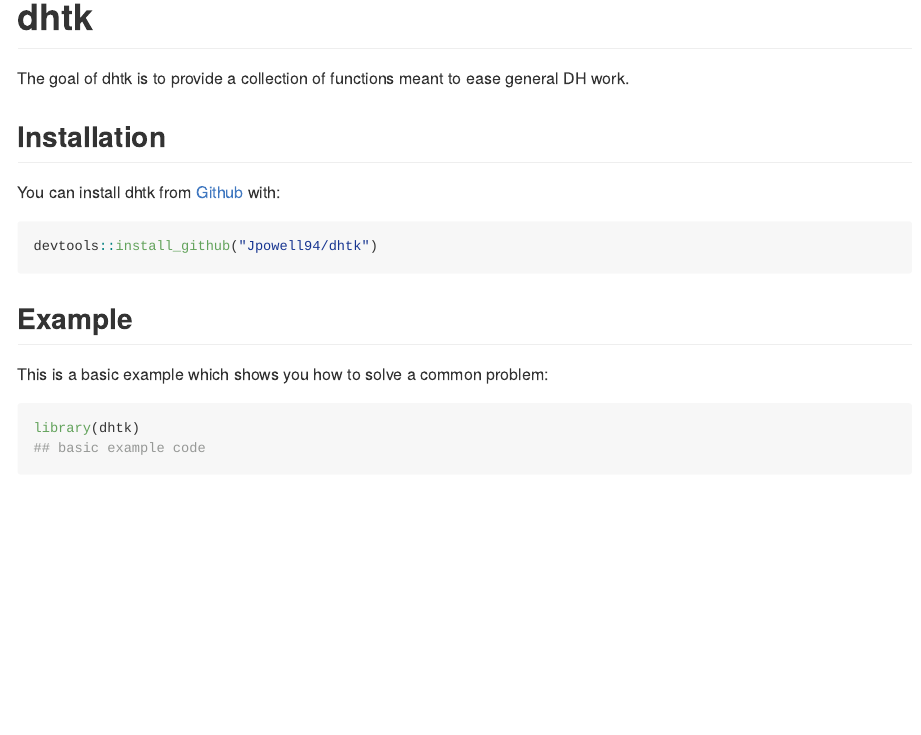
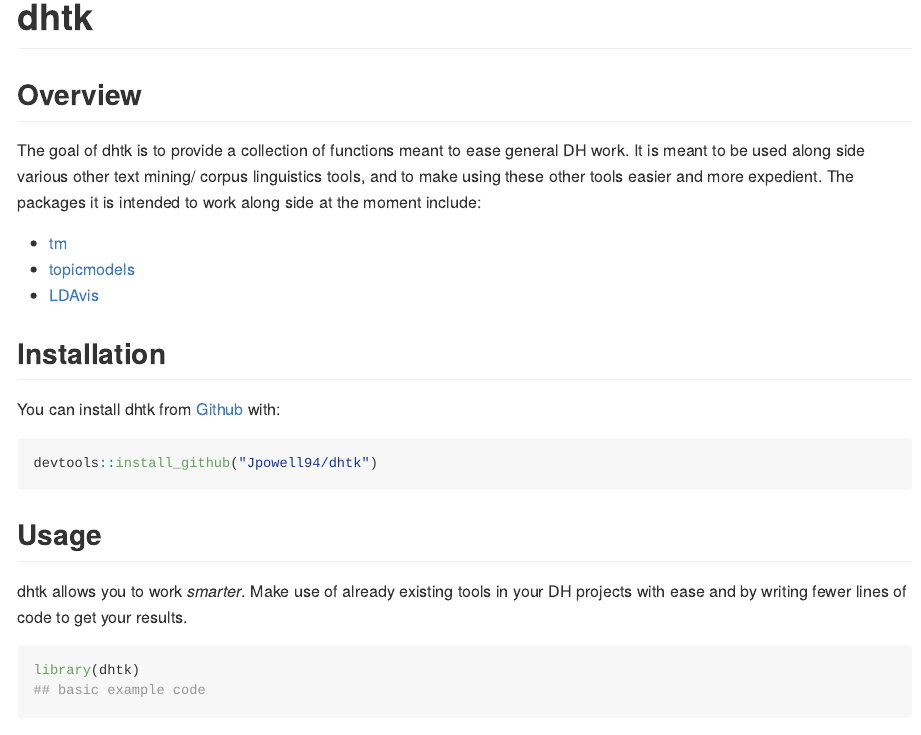
Before and after one commit to Jpowell94/dhtk, an R Markdown document (README.Rmd): the page in a window 1100 px wide, from its top. The pictures show the output file README.md that the author committed with the source, drawn offline in the style of GitHub.

Commit message:
renamed markdown section to "Overview", added list of packages that dhtk is meant to work with. Renamed markdown section to "Usage", added a description of how to use the package.

````diff
--- a/README.Rmd
+++ b/README.Rmd
@@ -18,7 +18,12 @@ knitr::opts_chunk$set(
 <!-- badges: start -->
 <!-- badges: end -->
 
-The goal of dhtk is to provide a collection of functions meant to ease general DH work.
+## Overview
+The goal of dhtk is to provide a collection of functions meant to ease general DH work. It is meant to be used along side various other text mining/ corpus linguistics tools, and to make using these other tools easier and more expedient. The packages it is intended to work along side at the moment include:
+
+  * [tm](https://cran.r-project.org/web/packages/tm/vignettes/tm.pdf)
+  * [topicmodels](https://cran.r-project.org/web/packages/topicmodels/vignettes/topicmodels.pdf)
+  * [LDAvis](https://github.com/cpsievert/LDAvis)
 
 ## Installation
 
@@ -28,9 +33,9 @@ You can install dhtk from [Github](https://github.com) with:
 devtools::install_github("Jpowell94/dhtk")
 ```
 
-## Example
+## Usage
 
-This is a basic example which shows you how to solve a common problem:
+dhtk allows you to work _smarter_. Make use of already existing tools in your DH projects with ease and by writing fewer lines of code to get your results.
 
 ```{r example}
 library(dhtk)
````
Also changed, not shown: README.md.
